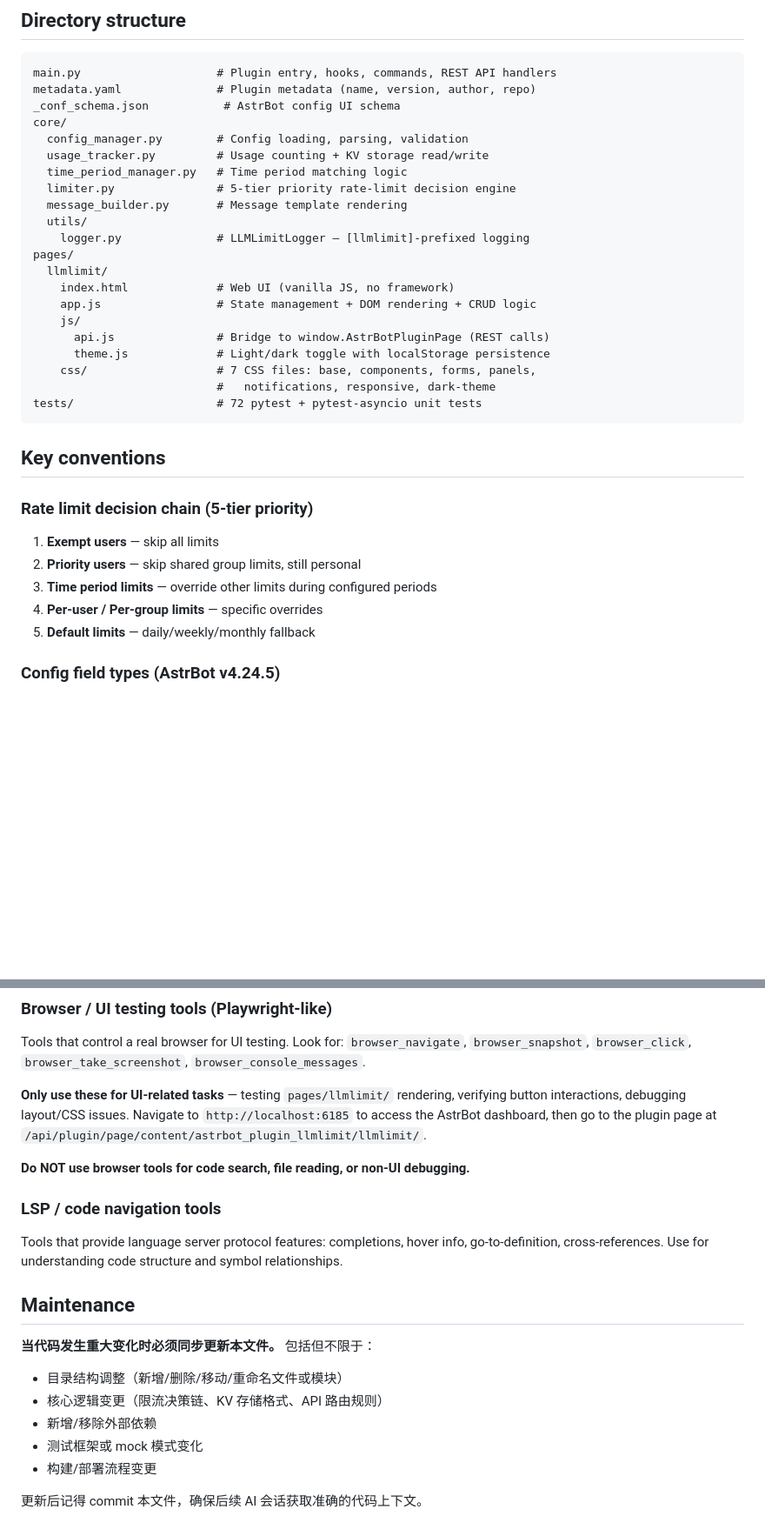
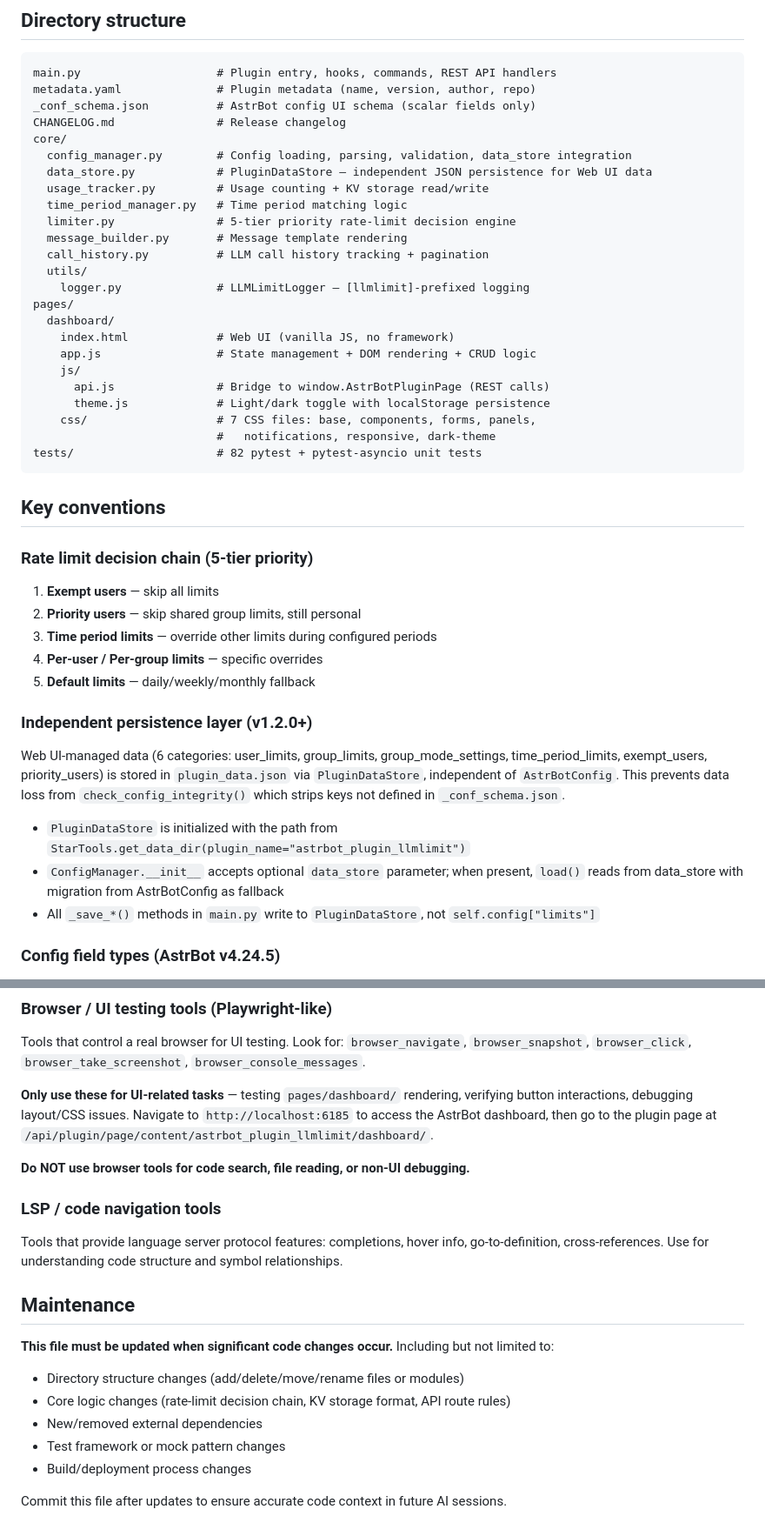
Before and after one commit to FlanChanXwO/astrbot_plugin_llmlimit, a Markdown page: CLAUDE.md, 2 parts joined by grey strips. Shown at 87% size. Rendered like a GitHub page; blank space fills up the shorter version.

Commit message:
docs: sync CLAUDE.md to v1.2.0 — English-only, add persistence layer section

````diff
--- a/CLAUDE.md
+++ b/CLAUDE.md
@@ -29,17 +29,20 @@ If the skill is not available in the current session, ask the user whether they
 ```
 main.py                    # Plugin entry, hooks, commands, REST API handlers
 metadata.yaml              # Plugin metadata (name, version, author, repo)
-_conf_schema.json           # AstrBot config UI schema
+_conf_schema.json          # AstrBot config UI schema (scalar fields only)
+CHANGELOG.md               # Release changelog
 core/
-  config_manager.py        # Config loading, parsing, validation
+  config_manager.py        # Config loading, parsing, validation, data_store integration
+  data_store.py            # PluginDataStore — independent JSON persistence for Web UI data
   usage_tracker.py         # Usage counting + KV storage read/write
   time_period_manager.py   # Time period matching logic
   limiter.py               # 5-tier priority rate-limit decision engine
   message_builder.py       # Message template rendering
+  call_history.py          # LLM call history tracking + pagination
   utils/
     logger.py              # LLMLimitLogger — [llmlimit]-prefixed logging
 pages/
-  llmlimit/
+  dashboard/
     index.html             # Web UI (vanilla JS, no framework)
     app.js                 # State management + DOM rendering + CRUD logic
     js/
@@ -47,7 +50,7 @@ pages/
       theme.js             # Light/dark toggle with localStorage persistence
     css/                   # 7 CSS files: base, components, forms, panels,
                            #   notifications, responsive, dark-theme
-tests/                     # 72 pytest + pytest-asyncio unit tests
+tests/                     # 82 pytest + pytest-asyncio unit tests
 ```
 
 ## Key conventions
@@ -59,6 +62,14 @@ tests/                     # 72 pytest + pytest-asyncio unit tests
 3. **Time period limits** — override other limits during configured periods
 4. **Per-user / Per-group limits** — specific overrides
 5. **Default limits** — daily/weekly/monthly fallback
+
+### Independent persistence layer (v1.2.0+)
+
+Web UI-managed data (6 categories: user_limits, group_limits, group_mode_settings, time_period_limits, exempt_users, priority_users) is stored in `plugin_data.json` via `PluginDataStore`, independent of `AstrBotConfig`. This prevents data loss from `check_config_integrity()` which strips keys not defined in `_conf_schema.json`.
+
+- `PluginDataStore` is initialized with the path from `StarTools.get_data_dir(plugin_name="astrbot_plugin_llmlimit")`
+- `ConfigManager.__init__` accepts optional `data_store` parameter; when present, `load()` reads from data_store with migration from AstrBotConfig as fallback
+- All `_save_*()` methods in `main.py` write to `PluginDataStore`, not `self.config["limits"]`
 
 ### Config field types (AstrBot v4.24.5)
 
@@ -125,7 +139,7 @@ Tools that provide IDE-level operations for project files belong to this categor
 
 Tools that control a real browser for UI testing. Look for: `browser_navigate`, `browser_snapshot`, `browser_click`, `browser_take_screenshot`, `browser_console_messages`.
 
-**Only use these for UI-related tasks** — testing `pages/llmlimit/` rendering, verifying button interactions, debugging layout/CSS issues. Navigate to `http://localhost:6185` to access the AstrBot dashboard, then go to the plugin page at `/api/plugin/page/content/astrbot_plugin_llmlimit/llmlimit/`.
+**Only use these for UI-related tasks** — testing `pages/dashboard/` rendering, verifying button interactions, debugging layout/CSS issues. Navigate to `http://localhost:6185` to access the AstrBot dashboard, then go to the plugin page at `/api/plugin/page/content/astrbot_plugin_llmlimit/dashboard/`.
 
 **Do NOT use browser tools for code search, file reading, or non-UI debugging.**
 
@@ -135,12 +149,12 @@ Tools that provide language server protocol features: completions, hover info, g
 
 ## Maintenance
 
-**当代码发生重大变化时必须同步更新本文件。** 包括但不限于：
+**This file must be updated when significant code changes occur.** Including but not limited to:
 
-- 目录结构调整（新增/删除/移动/重命名文件或模块）
-- 核心逻辑变更（限流决策链、KV 存储格式、API 路由规则）
-- 新增/移除外部依赖
-- 测试框架或 mock 模式变化
-- 构建/部署流程变更
+- Directory structure changes (add/delete/move/rename files or modules)
+- Core logic changes (rate-limit decision chain, KV storage format, API route rules)
+- New/removed external dependencies
+- Test framework or mock pattern changes
+- Build/deployment process changes
 
-更新后记得 commit 本文件，确保后续 AI 会话获取准确的代码上下文。
+Commit this file after updates to ensure accurate code context in future AI sessions.
````
Also changed, not shown: other parts of CLAUDE.md (+7 -4 lines).
